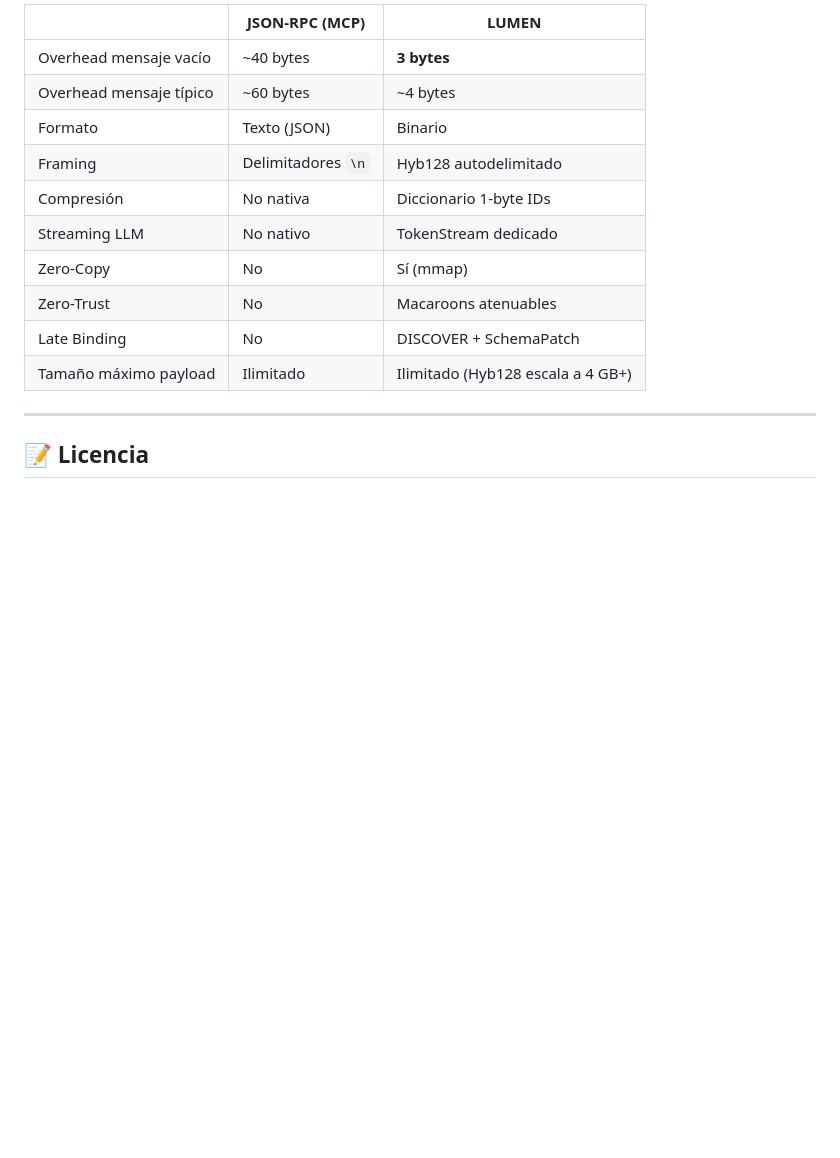
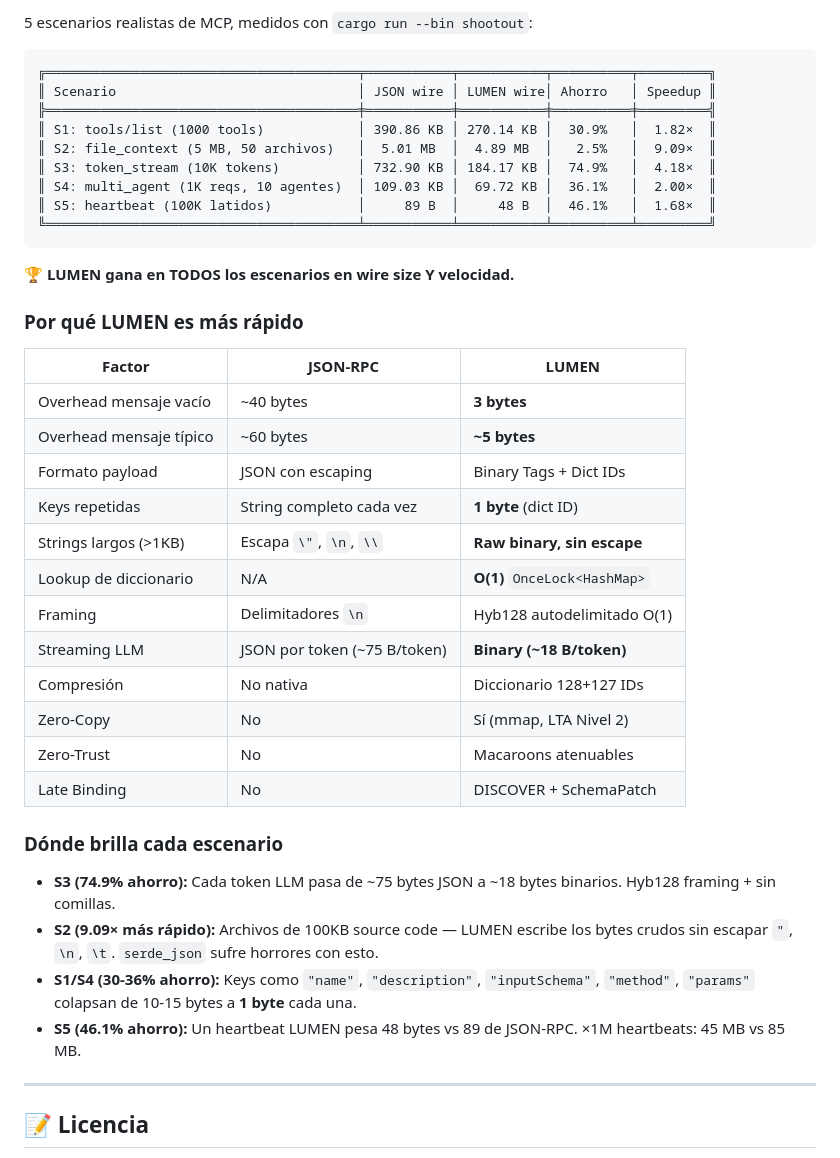
Before and after one commit to GonzaloMonzonC/lumen-protocol, a Markdown page: README.md, the part around one of its changes. GitHub-like rendering; blank space fills up the shorter version.

````diff
--- a/README.md
+++ b/README.md
@@ -175,16 +204,43 @@ match frame::parse(&buf[..n]) {
 
-| | JSON-RPC (MCP) | LUMEN |
+5 escenarios realistas de MCP, medidos con `cargo run --bin shootout`:
+
+```
+╔════════════════════════════════════════╤═══════════╤═══════════╤══════════╤═════════╗
+║ Scenario                               │ JSON wire │ LUMEN wire│ Ahorro   │ Speedup ║
+╠════════════════════════════════════════╪═══════════╪═══════════╪══════════╪═════════╣
+║ S1: tools/list (1000 tools)            │ 390.86 KB │ 270.14 KB │  30.9%   │  1.82×  ║
+║ S2: file_context (5 MB, 50 archivos)   │  5.01 MB  │  4.89 MB  │   2.5%   │  9.09×  ║
+║ S3: token_stream (10K tokens)          │ 732.90 KB │ 184.17 KB │  74.9%   │  4.18×  ║
+║ S4: multi_agent (1K reqs, 10 agentes)  │ 109.03 KB │  69.72 KB │  36.1%   │  2.00×  ║
+║ S5: heartbeat (100K latidos)           │     89 B  │     48 B  │  46.1%   │  1.68×  ║
+╚════════════════════════════════════════╧═══════════╧═══════════╧══════════╧═════════╝
+```
+
+**🏆 LUMEN gana en TODOS los escenarios en wire size Y velocidad.**
+
+### Por qué LUMEN es más rápido
+
+| Factor | JSON-RPC | LUMEN |
 |---|---|---|
 | Overhead mensaje vacío | ~40 bytes | **3 bytes** |
-| Overhead mensaje típico | ~60 bytes | ~4 bytes |
-| Formato | Texto (JSON) | Binario |
-| Framing | Delimitadores `\n` | Hyb128 autodelimitado |
-| Compresión | No nativa | Diccionario 1-byte IDs |
-| Streaming LLM | No nativo | TokenStream dedicado |
-| Zero-Copy | No | Sí (mmap) |
+| Overhead mensaje típico | ~60 bytes | **~5 bytes** |
+| Formato payload | JSON con escaping | Binary Tags + Dict IDs |
+| Keys repetidas | String completo cada vez | **1 byte** (dict ID) |
+| Strings largos (>1KB) | Escapa `\"`, `\n`, `\\` | **Raw binary, sin escape** |
+| Lookup de diccionario | N/A | **O(1)** `OnceLock<HashMap>` |
+| Framing | Delimitadores `\n` | Hyb128 autodelimitado O(1) |
+| Streaming LLM | JSON por token (~75 B/token) | **Binary (~18 B/token)** |
+| Compresión | No nativa | Diccionario 128+127 IDs |
+| Zero-Copy | No | Sí (mmap, LTA Nivel 2) |
 | Zero-Trust | No | Macaroons atenuables |
 | Late Binding | No | DISCOVER + SchemaPatch |
-| Tamaño máximo payload | Ilimitado | Ilimitado (Hyb128 escala a 4 GB+) |
+
+### Dónde brilla cada escenario
+
+- **S3 (74.9% ahorro):** Cada token LLM pasa de ~75 bytes JSON a ~18 bytes binarios. Hyb128 framing + sin comillas.
+- **S2 (9.09× más rápido):** Archivos de 100KB source code — LUMEN escribe los bytes crudos sin escapar `"`, `\n`, `\t`. `serde_json` sufre horrores con esto.
+- **S1/S4 (30-36% ahorro):** Keys como `"name"`, `"description"`, `"inputSchema"`, `"method"`, `"params"` colapsan de 10-15 bytes a **1 byte** cada una.
+- **S5 (46.1% ahorro):** Un heartbeat LUMEN pesa 48 bytes vs 89 de JSON-RPC. ×1M heartbeats: 45 MB vs 85 MB.
 
 ---
 
````
Also changed, not shown: other parts of README.md (+42 -13 lines).
